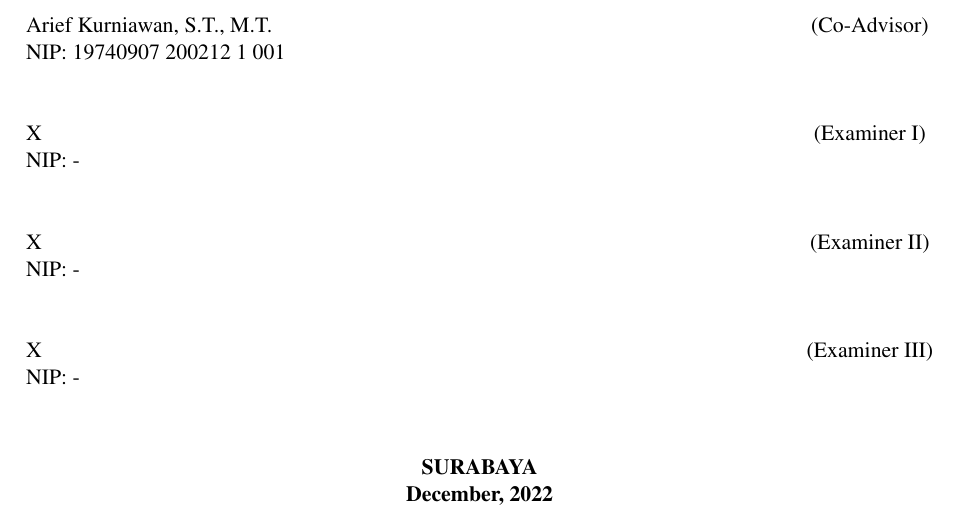
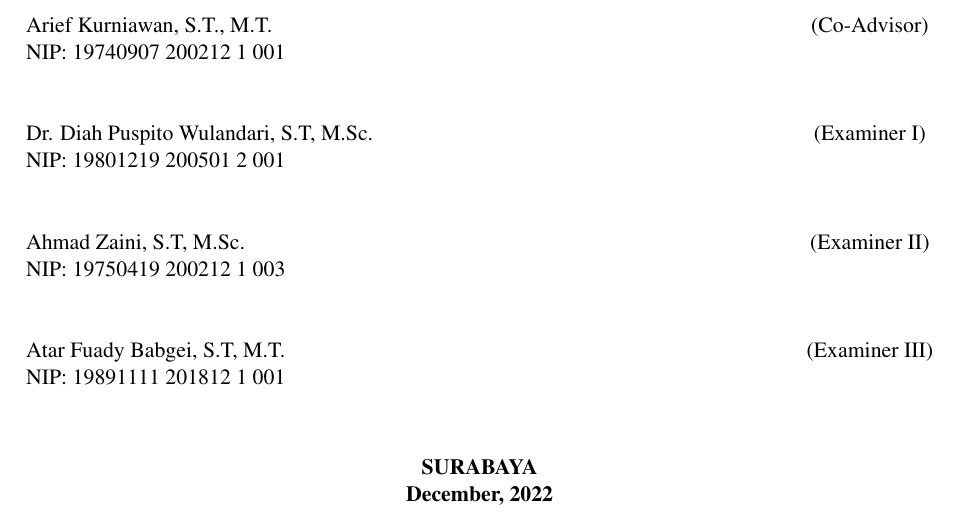
Before and after one commit to alayubiyyu/proposal-ta-its, a LaTeX thesis (main.tex, which reads lainnya/lembar-pengesahan-en.tex, lainnya/lembar-pengesahan.tex): part of page 4 of 22, cut so that both start at the same text. Compiled offline with pdfLaTeX.

Commit message:
lembar-pengesahan-examiner-updated

```diff
--- a/lainnya/lembar-pengesahan-en.tex
+++ b/lainnya/lembar-pengesahan-en.tex
@@ -55,18 +55,18 @@
       &  \\
       &  \\
       % Ubah kalimat-kalimat berikut dengan nama dan NIP dosen penguji pertama
-      X                                     & (Examiner I) \\
-      NIP: -                                & \\
+      Dr. Diah Puspito Wulandari, S.T, M.Sc.                    & (Examiner I) \\
+      NIP: 19801219 200501 2 001                                & \\
       &  \\
       &  \\
       % Ubah kalimat-kalimat berikut dengan nama dan NIP dosen penguji kedua
-      X                                     & (Examiner II) \\
-      NIP: -                                & \\
+      Ahmad Zaini, S.T, M.Sc.                                   & (Examiner II) \\
+      NIP: 19750419 200212 1 003                                & \\
       &  \\
       &  \\
       % Ubah kalimat-kalimat berikut dengan nama dan NIP dosen penguji ketiga
-      X                                     & (Examiner III) \\
-      NIP: -                                & \\
+      Atar Fuady Babgei, S.T, M.T.                              & (Examiner III) \\
+      NIP: 19891111 201812 1 001                                & \\
     \end{tabularx}
   \endgroup
 
--- a/lainnya/lembar-pengesahan.tex
+++ b/lainnya/lembar-pengesahan.tex
@@ -55,18 +55,18 @@
       &  \\
       &  \\
       % Ubah kalimat-kalimat berikut dengan nama dan NIP dosen penguji pertama
-      X                                     & (Penguji I) \\
-      NIP: -                                & \\
+      Dr. Diah Puspito Wulandari, S.T, M.Sc.                    & (Penguji I) \\
+      NIP: 19801219 200501 2 001                                & \\
       &  \\
       &  \\
       % Ubah kalimat-kalimat berikut dengan nama dan NIP dosen penguji kedua
-      X                                     & (Penguji II) \\
-      NIP: -                                & \\
+      Ahmad Zaini, S.T, M.Sc.                                   & (Penguji II) \\
+      NIP: 19750419 200212 1 003                                & \\
       &  \\
       &  \\
       % Ubah kalimat-kalimat berikut dengan nama dan NIP dosen penguji ketiga
-      X                                     & (Penguji III) \\
-      NIP: -                                & \\
+      Atar Fuady Babgei, S.T, M.T.                              & (Penguji III) \\
+      NIP: 19891111 201812 1 001                                & \\
     \end{tabularx}
   \endgroup
 
```
Also changed, not shown: main.pdf, 3 other files.
